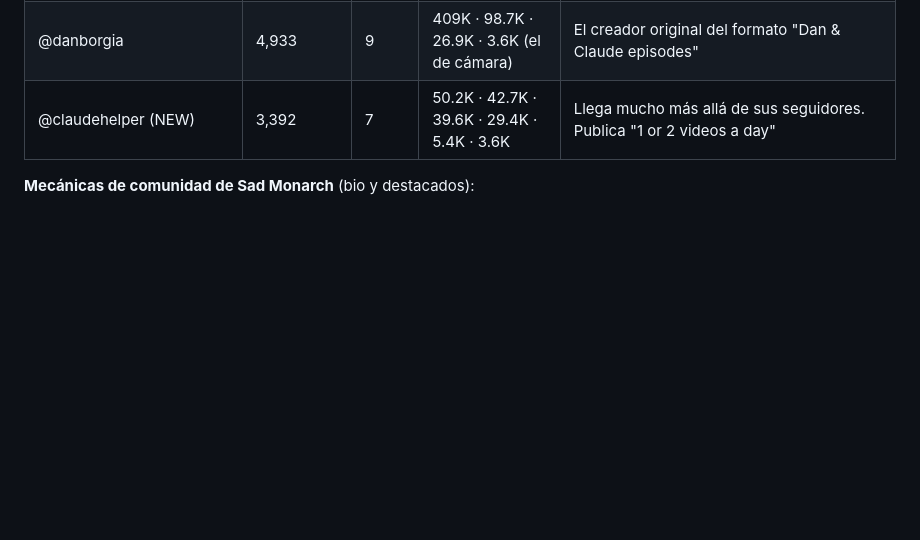
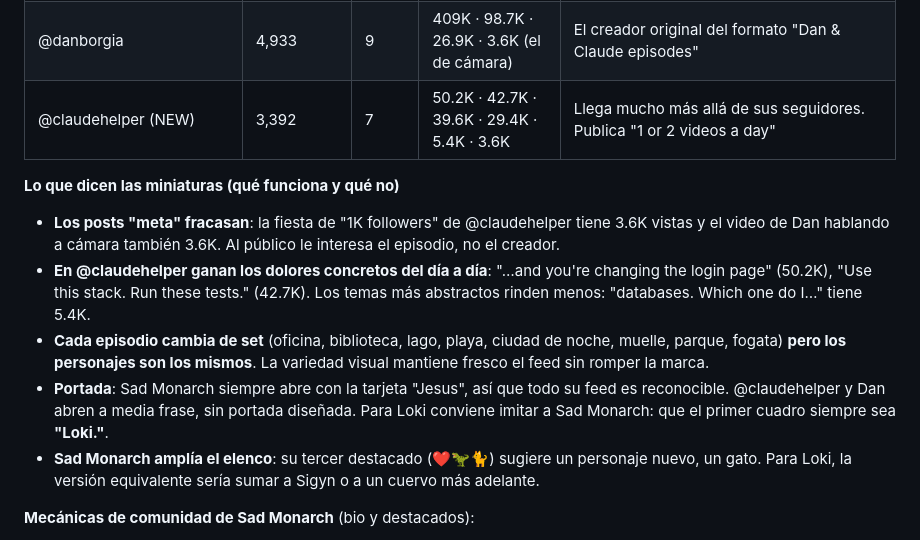
Before and after one commit to datocuriosodeldia46-hub/Trabajo-en-la-Nube-1, a Markdown page: analisis-niche-bending-loki.md, the part around the change. GitHub-like rendering; blank space fills up the shorter version.

Commit message:
Add thumbnail performance insights
Co-Authored-By: Claude Opus 5.5 <noreply@anthropic.com>
Claude-Session: https://claude.ai/code/session_01UHR1X9ezdUqoFB5SgJVDZR

```diff
--- a/analisis-niche-bending-loki.md
+++ b/analisis-niche-bending-loki.md
@@ -35,6 +35,13 @@ Los tres perfiles usan **el mismo meta-formato**:
 | @sad_monarch_animation ✔️ | **778K** | **18** | 1.2M · 2.1M · 2.8M | ~43K seguidores por post: calidad por encima de cantidad. Cada miniatura muestra el texto "Jesus" (el primer cuadro), lo que funciona como marca |
 | @danborgia | 4,933 | 9 | 409K · 98.7K · 26.9K · 3.6K (el de cámara) | El creador original del formato "Dan & Claude episodes" |
 | @claudehelper (NEW) | 3,392 | 7 | 50.2K · 42.7K · 39.6K · 29.4K · 5.4K · 3.6K | Llega mucho más allá de sus seguidores. Publica "1 or 2 videos a day" |
+
+**Lo que dicen las miniaturas (qué funciona y qué no)**
+- **Los posts "meta" fracasan**: la fiesta de "1K followers" de @claudehelper tiene 3.6K vistas y el video de Dan hablando a cámara también 3.6K. Al público le interesa el episodio, no el creador.
+- **En @claudehelper ganan los dolores concretos del día a día**: "…and you're changing the login page" (50.2K), "Use this stack. Run these tests." (42.7K). Los temas más abstractos rinden menos: "databases. Which one do I…" tiene 5.4K.
+- **Cada episodio cambia de set** (oficina, biblioteca, lago, playa, ciudad de noche, muelle, parque, fogata) **pero los personajes son los mismos**. La variedad visual mantiene fresco el feed sin romper la marca.
+- **Portada**: Sad Monarch siempre abre con la tarjeta "Jesus", así que todo su feed es reconocible. @claudehelper y Dan abren a media frase, sin portada diseñada. Para Loki conviene imitar a Sad Monarch: que el primer cuadro siempre sea **"Loki."**.
+- **Sad Monarch amplía el elenco**: su tercer destacado (❤️🦖🐈) sugiere un personaje nuevo, un gato. Para Loki, la versión equivalente sería sumar a Sigyn o a un cuervo más adelante.
 
 **Mecánicas de comunidad de Sad Monarch** (bio y destacados):
 - Bio: *"Hi I'm Sad Monarch I'm… Trying my best"* seguido de *"Want us to pray for you?"* y un email `prayforme@`.
```
